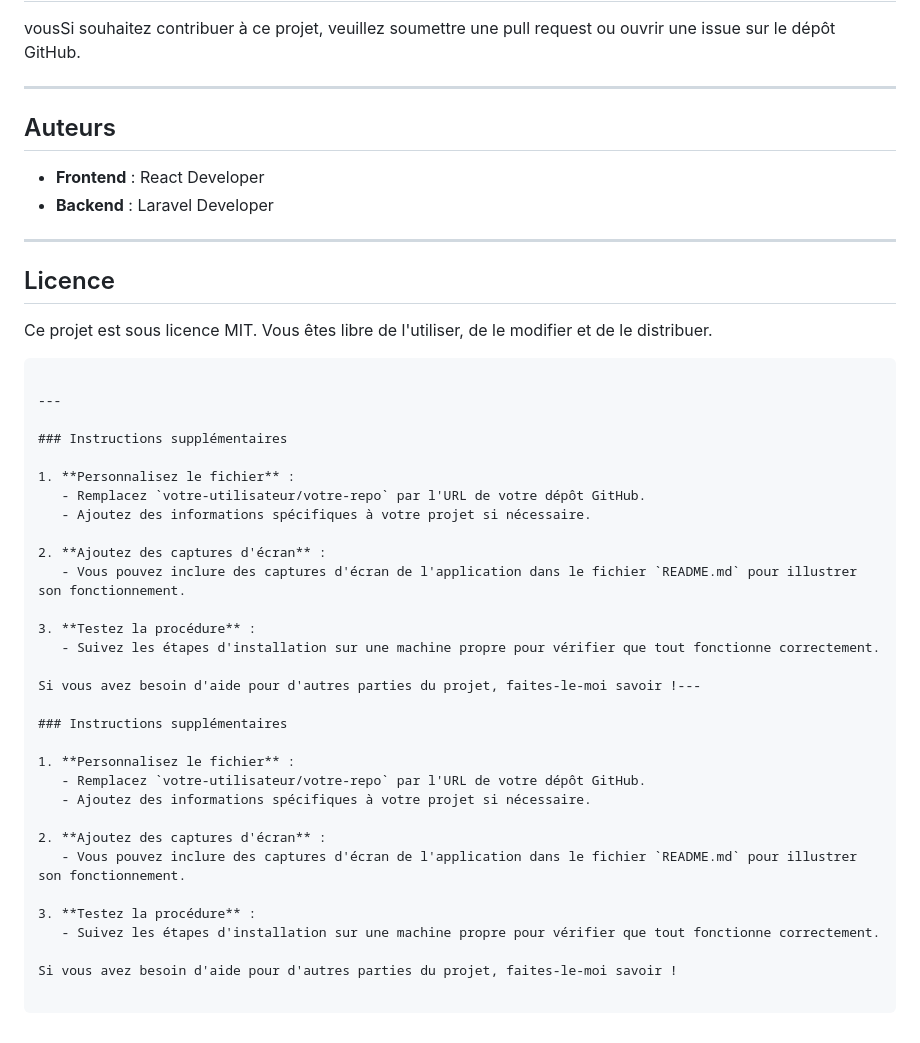
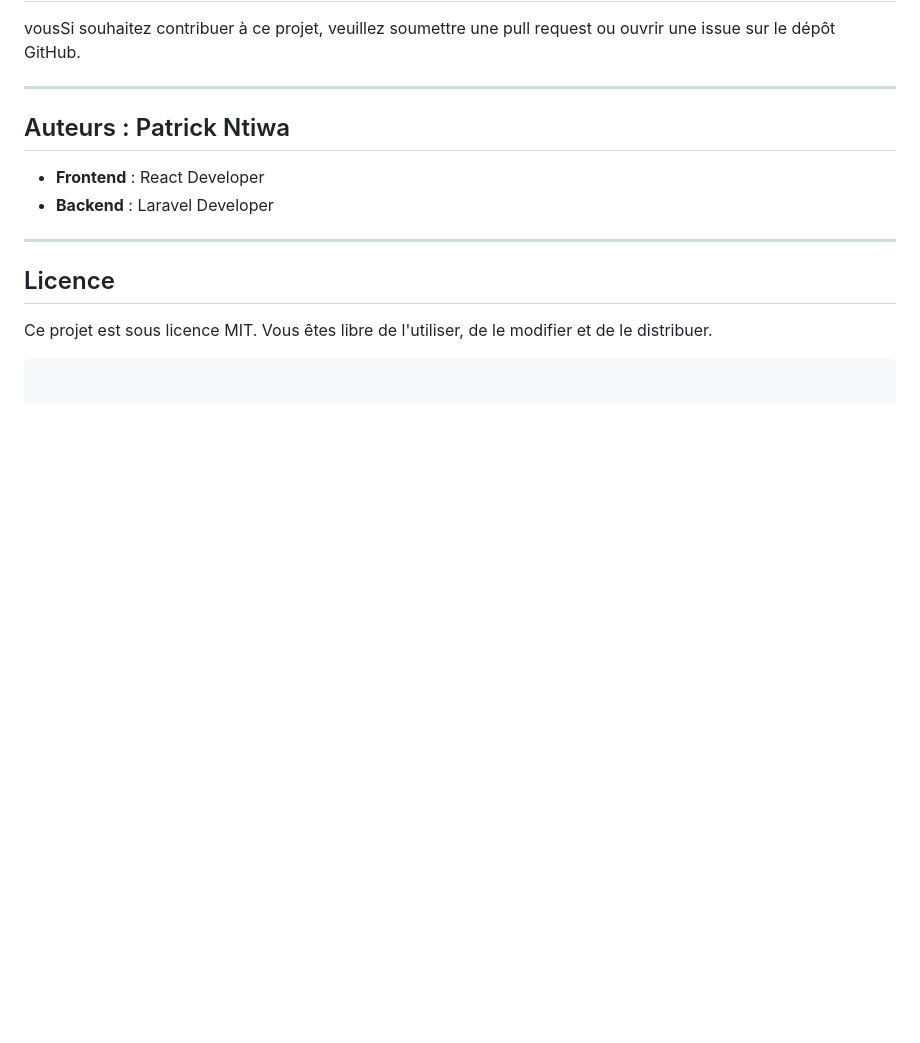
Before and after one commit to patntiwa/Projet-Inchclass, a Markdown page: React+Laravel/README.md, the part around one of its changes. GitHub-like rendering; blank space fills up the shorter version.

````diff
--- a/React+Laravel/README.md
+++ b/React+Laravel/README.md
@@ -254,7 +261,7 @@ Vous pouvez utiliser deux terminaux pour lancer les serveurs Laravel et React si
 
 ---
 
-## Auteurs
+## Auteurs : Patrick Ntiwa
 
 - **Frontend** : React Developer
 - **Backend** : Laravel Developer
@@ -265,33 +272,3 @@ Vous pouvez utiliser deux terminaux pour lancer les serveurs Laravel et React si
 
 Ce projet est sous licence MIT. Vous êtes libre de l'utiliser, de le modifier et de le distribuer.
 ```
-
----
-
-### Instructions supplémentaires
-
-1. **Personnalisez le fichier** :
-   - Remplacez `votre-utilisateur/votre-repo` par l'URL de votre dépôt GitHub.
-   - Ajoutez des informations spécifiques à votre projet si nécessaire.
-
-2. **Ajoutez des captures d'écran** :
-   - Vous pouvez inclure des captures d'écran de l'application dans le fichier `README.md` pour illustrer son fonctionnement.
-
-3. **Testez la procédure** :
-   - Suivez les étapes d'installation sur une machine propre pour vérifier que tout fonctionne correctement.
-
-Si vous avez besoin d'aide pour d'autres parties du projet, faites-le-moi savoir !---
-
-### Instructions supplémentaires
-
-1. **Personnalisez le fichier** :
-   - Remplacez `votre-utilisateur/votre-repo` par l'URL de votre dépôt GitHub.
-   - Ajoutez des informations spécifiques à votre projet si nécessaire.
-
-2. **Ajoutez des captures d'écran** :
-   - Vous pouvez inclure des captures d'écran de l'application dans le fichier `README.md` pour illustrer son fonctionnement.
-
-3. **Testez la procédure** :
-   - Suivez les étapes d'installation sur une machine propre pour vérifier que tout fonctionne correctement.
-
-Si vous avez besoin d'aide pour d'autres parties du projet, faites-le-moi savoir !
````
Also changed, not shown: other parts of React+Laravel/README.md (+13 -6 lines).
